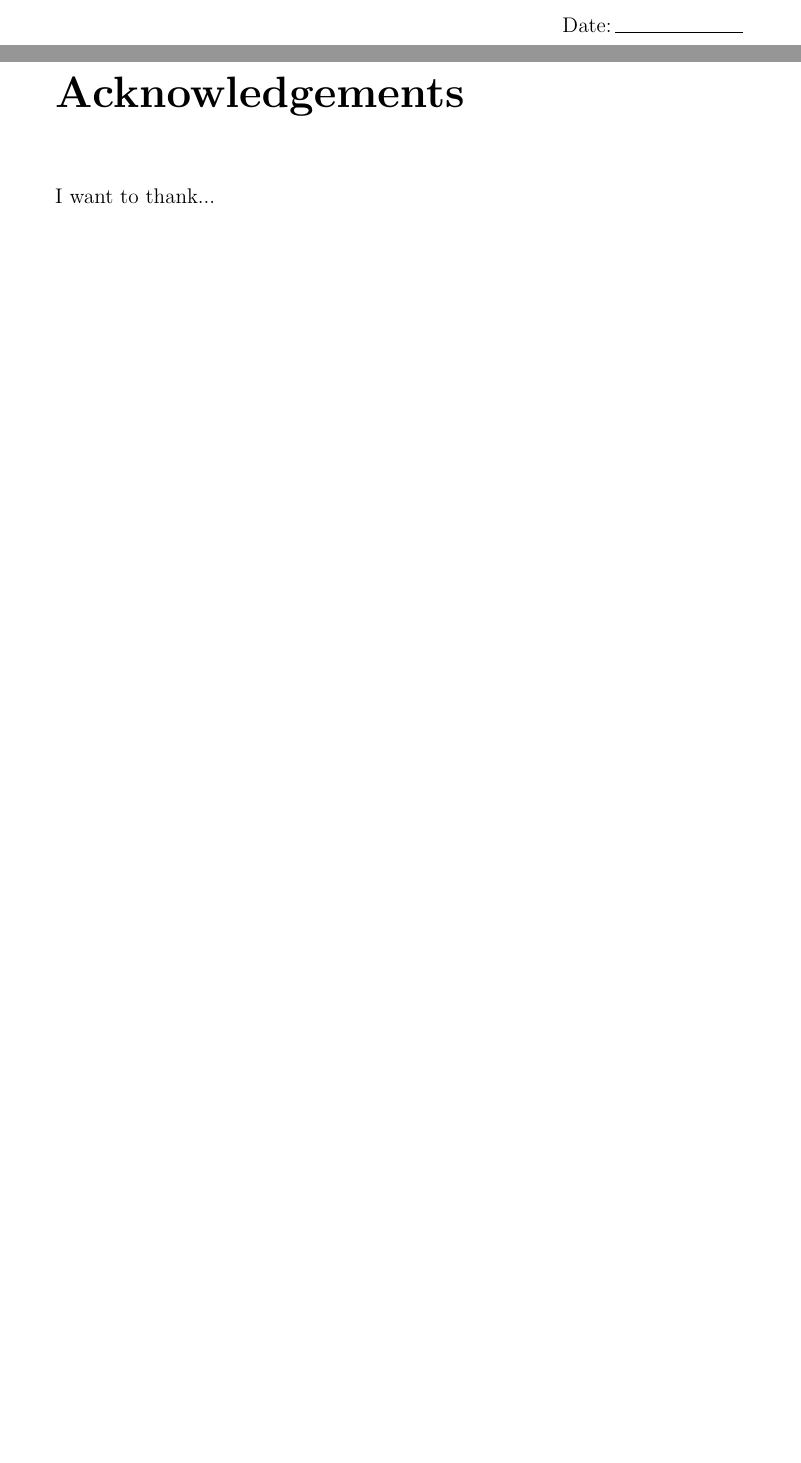
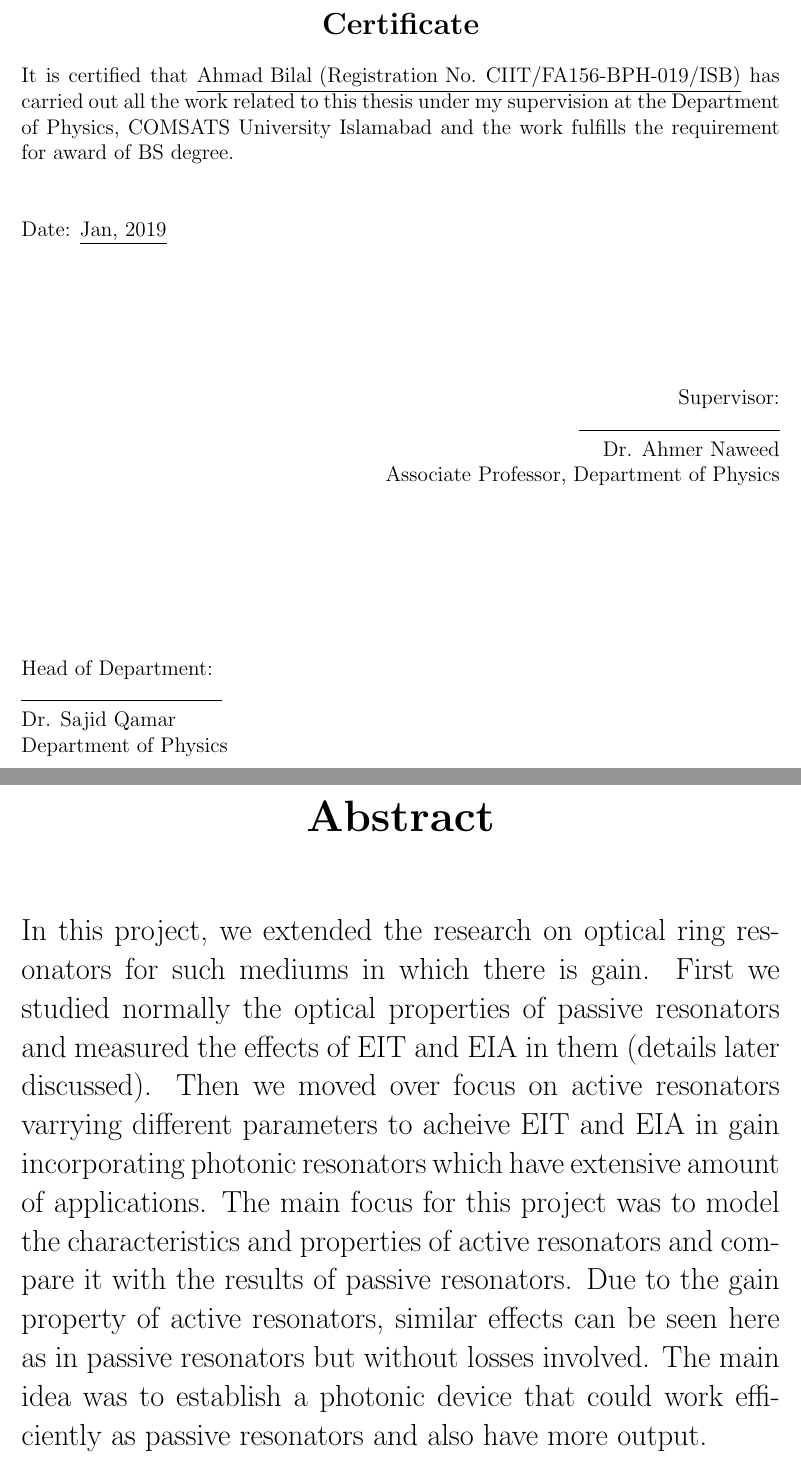
Before and after one commit to ahmad019/FYP-Photonics, a LaTeX thesis (main.tex): two parts of pages 4 and 5 of 24 before the commit and two parts of pages 6 and 7 of 26 after it, joined at a grey line, cut at the place of the change, the shorter picture padded with empty space. The pictures show the PDF file main.pdf that the author committed with the source.

Commit message:
adding content

```diff
--- a/main.tex
+++ b/main.tex
@@ -13,7 +24,9 @@
 
 \begin{document}
+	\begin{center}
 
-\maketitle
+		\Large \textbf{Optical Properties of Gain incorporating Photonic Resonators}
 
-\chapter*{Abstract}
-Abstract goes here
+	\end{center}
+\begin{center}
+	\begin{figure}[h]
@@ -23,3 +45,9 @@ To mum and dad
+		\Large Physics
+	\end{center}
+	\vfill
+	\begin{center}
+		\Large \textbf{COMSATS University Islamabad}\\
+		\Large Islamabad - Pakistan
+	\end{center}
 
-\chapter*{Declaration}
-I, \textbf{AHMAD BILAL \underline{CIIT/FA15-BPH-019/ISB}} , hereby declare that this project
+	\begin{center}
@@ -25,0 +59,32 @@ I, \textbf{AHMAD BILAL \underline{CIIT/FA15-BPH-019/ISB}} , hereby declare that
+		\centering
+		\includegraphics[width=0.8\linewidth]{university.jpg}
+	\end{wrapfigure}
+	\begin{center}
+	{\Large{ \textbf{COMSATS University Islamabad}}}
+	\end{center}
+
+	\vspace{0.2 in}
+
+	\begin{center}
+		{\Large {Optical Properties of Gain incorporating Photonic Resonators
+		} }
+	\end{center}
+	\vspace{0.5 in}
+
+	\begin{center}
+	{A Thesis Presented to}
+	\end{center}
+	\vspace{0.2 in}
+	\begin{center}
+		{\Large {\textbf{COMSATS University Islamabad}} }
+	\end{center}
+	\vspace{0.5 in}
+	\begin{center}
+		{In partial fulfillment }
+	\end{center}
+
+	\begin{center}
+		{of the requirement for the degree of}
+	\end{center}
+
+	\vspace{0.5 in}
@@ -25,0 +107,13 @@ I, \textbf{AHMAD BILAL \underline{CIIT/FA15-BPH-019/ISB}} , hereby declare that
+		Spring, 2019
+	\end{center}
+	\newpage
+	\begin{center}
+{\Large {Optical Properties of Gain incorporating Photonic Resonators}\\[0pt]
+		\noindent\rule{18cm}{3pt}} \\
+\end{center}
+\vspace{0.2 in}
+		A Under Graduate Thesis submitted to the Department of Physics as partial fulfillment of the requirement for the award of Degree of BS (Physics).
+\vspace{0.5 in}
+\begin{center}
+	\begin{tabular}{ | c| c | }
+			\hline
@@ -25,0 +124,12 @@ I, \textbf{AHMAD BILAL \underline{CIIT/FA15-BPH-019/ISB}} , hereby declare that
+	\end{tabular}
+\end{center}
+	\vspace{3 in}
+	\textbf {Supervisor:}\\
+	Dr. Ahmer Naweed,\\
+	Associate Professor,\\
+	Department of Physics,\\
+	COMSATS University Islamabad (CUI),\\
+	January, 2019.
+	\newpage
+
+	\begin{center}
@@ -25,0 +140,29 @@ I, \textbf{AHMAD BILAL \underline{CIIT/FA15-BPH-019/ISB}} , hereby declare that
+		\vspace{0.5cm}
+{\Large \textbf {Optical Properties of Gain incorporating Photonic Resonators}}\\
+\vspace{0.3cm}
+By\\ar
+\emph{Ahmad Bilal}\\
+\emph{CIIT/FA15-BPH-019/ISB}\\
+\vspace{0.1 in}
+Has been approved\\
+\vspace{0.1 in}
+For the COMSATS University Islamabad\\
+\end{center}
+\vspace{0.5cm}
+External Examiner: \noindent\rule{8cm}{0.4pt}\\\\\\\\\\\\
+Supervisor: \hspace{1.35cm}\noindent\rule{8cm}{0.4pt}\\
+\begin{center}
+	Dr. Ahmer Naweed\\
+	Associate Professor, Dept. of Physics\\
+	COMSATS University Islamabad\\
+\end{center}
+\vspace{0.5cm}
+HoD: \hspace{2.5cm}\noindent\rule{8cm}{0.4pt}\\
+\begin{center}
+	Dr. Sajid Qamar\\
+	Professor, Dept. of Physics\\
+	COMSATS University Islamabad
+\end{center}
+	\newpage
+	\begin{center}
+		\textbf{\Large{Declaration}}
@@ -47,5 +182,27 @@ Date: & \hrulefill \\
 \end{flushright}
 
 
-\chapter*{Acknowledgements}
-I want to thank...
+\newpage
+\begin{center}
+\textbf{\Large{Certificate}}\\
+\end{center}
+It is certified that \underline{Ahmad Bilal (Registration No. CIIT/FA156-BPH-019/ISB)} has carried out all the work related to this thesis under my supervision at the Department of Physics, COMSATS University Islamabad and the work fulfills the requirement for award of BS degree. \\\\\\
+Date: \underline{Jan, 2019}
+\vspace{2.5cm}
+\begin{flushright}
+Supervisor: \\
+\noindent\rule{4cm}{0.4pt}\\
+Dr. Ahmer Naweed \\
+Associate Professor, Department of Physics\\
+\end{flushright}
+\vspace{3cm}
+Head of Department: \\
+\noindent\rule{4cm}{0.4pt}\\
+Dr. Sajid Qamar \\
+Department of Physics
+\newpage
+
+\chapter*{\center{Abstract}}
+\Large In this project, we extended the research on optical ring resonators for such mediums in which there is gain. First we studied normally the optical properties of passive resonators and measured the effects of EIT and EIA in them (details later discussed). Then we moved over focus on active resonators varrying different parameters to acheive EIT and EIA in gain incorporating photonic resonators which have extensive amount of applications. The main focus for this project was to model the characteristics and properties of active resonators and compare it with the results of passive resonators. Due to the gain property of active resonators, similar effects can be seen here as in passive resonators but without losses involved. The main idea was to establish a photonic device that could work efficiently as passive resonators and also have more output.
+
+\chapter*{\center{Dedication}}
```
Also changed, not shown: main.pdf, main.tex (106 more changed lines), 6 other files.
